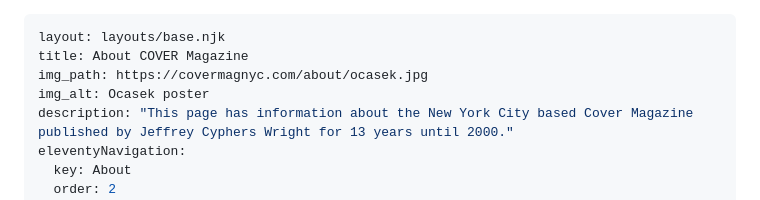
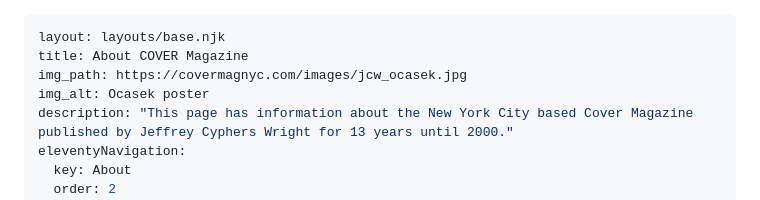
Before and after one commit to loriortiz/cover-11ty, a Markdown page: content/about/index.md, the part around the change. Rendered like a GitHub page.

Commit message:
Fix About og img path

```diff
--- a/content/about/index.md
+++ b/content/about/index.md
@@ -1,7 +1,7 @@
 ---
 layout: layouts/base.njk
 title: About COVER Magazine
-img_path: https://covermagnyc.com/about/ocasek.jpg
+img_path: https://covermagnyc.com/images/jcw_ocasek.jpg
 img_alt: Ocasek poster
 description: "This page has information about the New York City based Cover Magazine published by Jeffrey Cyphers Wright for 13 years until 2000."
 eleventyNavigation:
```
